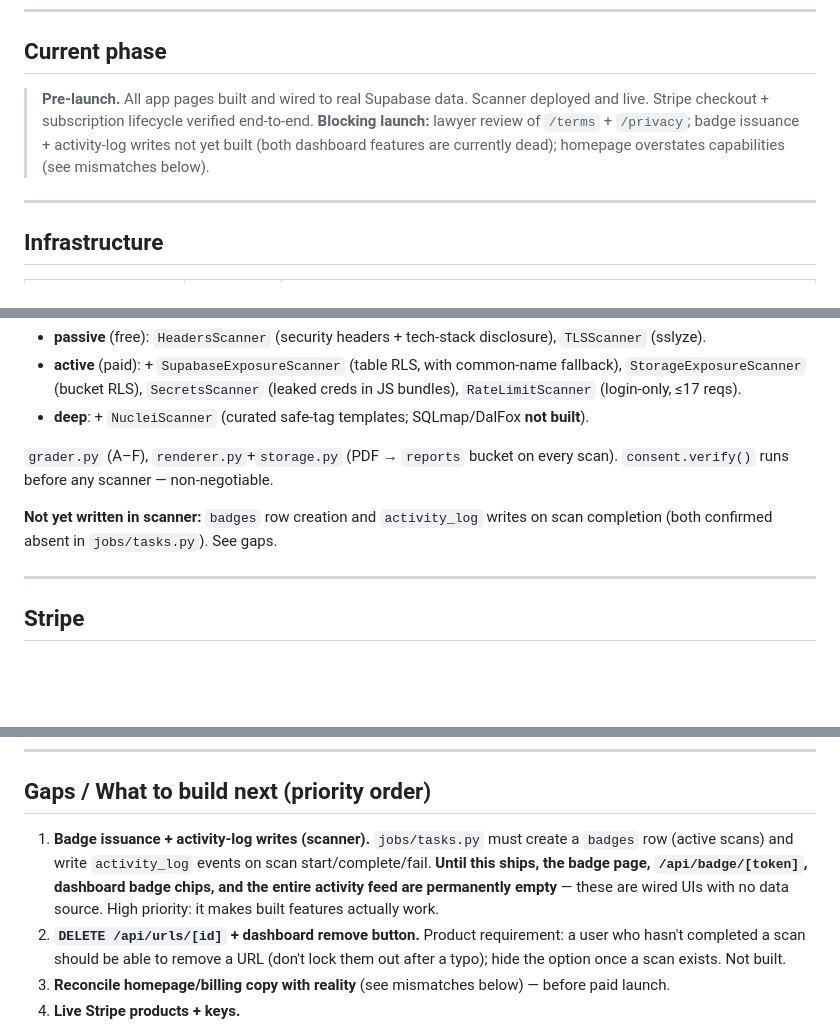
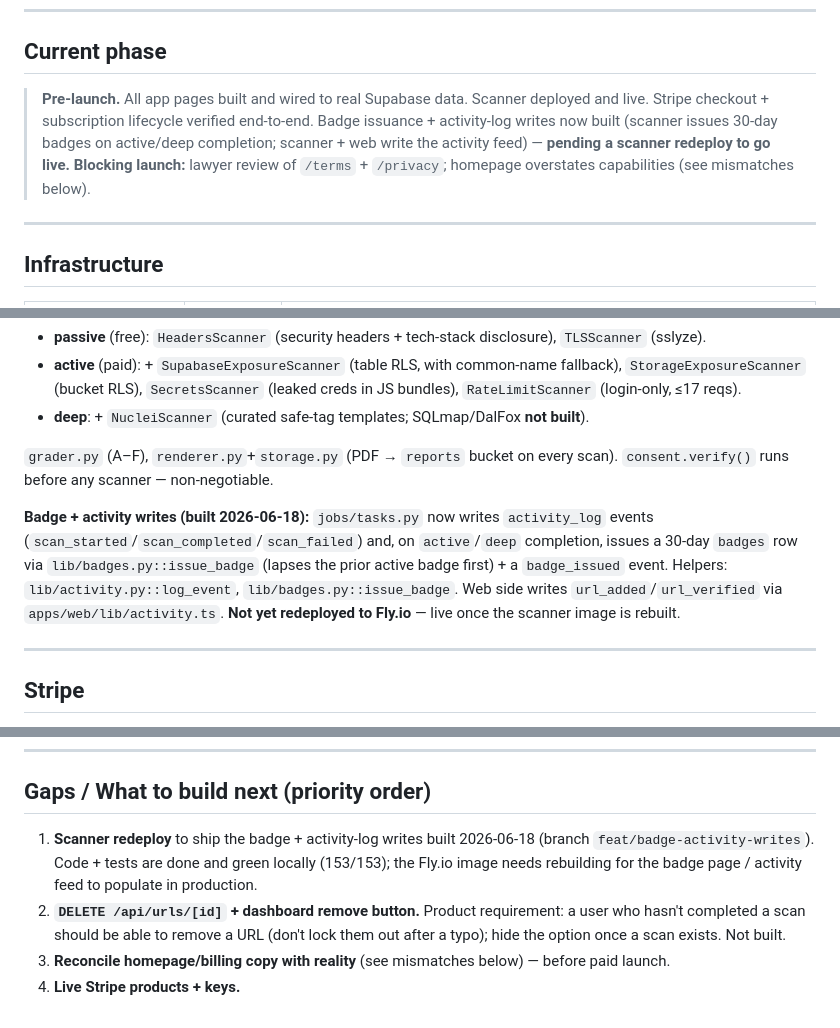
Before and after one commit to WorkFlowAutomationNetwork/vibe-check, a Markdown page: PROJECT_STATUS.md, 3 parts joined by grey strips. Rendered like a GitHub page; blank space fills up the shorter version.

Commit message:
docs: mark badge issuance + activity-log writes complete
Scanner now issues 30-day badges on active/deep completion and writes
activity_log events; web routes log url_added/url_verified. 153/153
scanner tests pass, web type-check clean. Pending Fly.io redeploy.

Co-Authored-By: Claude Opus 4.8 <noreply@anthropic.com>

```diff
--- a/PROJECT_STATUS.md
+++ b/PROJECT_STATUS.md
@@ -14,7 +14,7 @@ SaaS security auditing for "vibe-coded" apps. User gives a URL, verifies ownersh
 
 ## Current phase
 
-> **Pre-launch.** All app pages built and wired to real Supabase data. Scanner deployed and live. Stripe checkout + subscription lifecycle verified end-to-end. **Blocking launch:** lawyer review of `/terms` + `/privacy`; badge issuance + activity-log writes not yet built (both dashboard features are currently dead); homepage overstates capabilities (see mismatches below).
+> **Pre-launch.** All app pages built and wired to real Supabase data. Scanner deployed and live. Stripe checkout + subscription lifecycle verified end-to-end. Badge issuance + activity-log writes now built (scanner issues 30-day badges on active/deep completion; scanner + web write the activity feed) — **pending a scanner redeploy to go live.** **Blocking launch:** lawyer review of `/terms` + `/privacy`; homepage overstates capabilities (see mismatches below).
 
 ---
 
@@ -71,7 +71,7 @@ All `(app)` pages are server components wired to real Supabase data; all `(auth)
 
 `grader.py` (A–F), `renderer.py`+`storage.py` (PDF → `reports` bucket on every scan). `consent.verify()` runs before any scanner — non-negotiable.
 
-**Not yet written in scanner:** `badges` row creation and `activity_log` writes on scan completion (both confirmed absent in `jobs/tasks.py`). See gaps.
+**Badge + activity writes (built 2026-06-18):** `jobs/tasks.py` now writes `activity_log` events (`scan_started`/`scan_completed`/`scan_failed`) and, on `active`/`deep` completion, issues a 30-day `badges` row via `lib/badges.py::issue_badge` (lapses the prior active badge first) + a `badge_issued` event. Helpers: `lib/activity.py::log_event`, `lib/badges.py::issue_badge`. Web side writes `url_added`/`url_verified` via `apps/web/lib/activity.ts`. **Not yet redeployed to Fly.io** — live once the scanner image is rebuilt.
 
 ---
 
@@ -94,7 +94,7 @@ All `(app)` pages are server components wired to real Supabase data; all `(auth)
 
 ## Gaps / What to build next (priority order)
 
-1. **Badge issuance + activity-log writes (scanner).** `jobs/tasks.py` must create a `badges` row (active scans) and write `activity_log` events on scan start/complete/fail. **Until this ships, the badge page, `/api/badge/[token]`, dashboard badge chips, and the entire activity feed are permanently empty** — these are wired UIs with no data source. High priority: it makes built features actually work.
+1. **Scanner redeploy** to ship the badge + activity-log writes built 2026-06-18 (branch `feat/badge-activity-writes`). Code + tests are done and green locally (153/153); the Fly.io image needs rebuilding for the badge page / activity feed to populate in production.
 2. **`DELETE /api/urls/[id]` + dashboard remove button.** Product requirement: a user who hasn't completed a scan should be able to remove a URL (don't lock them out after a typo); hide the option once a scan exists. Not built.
 3. **Reconcile homepage/billing copy with reality** (see mismatches below) — before paid launch.
 4. **Live Stripe products + keys.**
```
Also changed, not shown: other parts of PROJECT_STATUS.md (+1 -1 lines).
